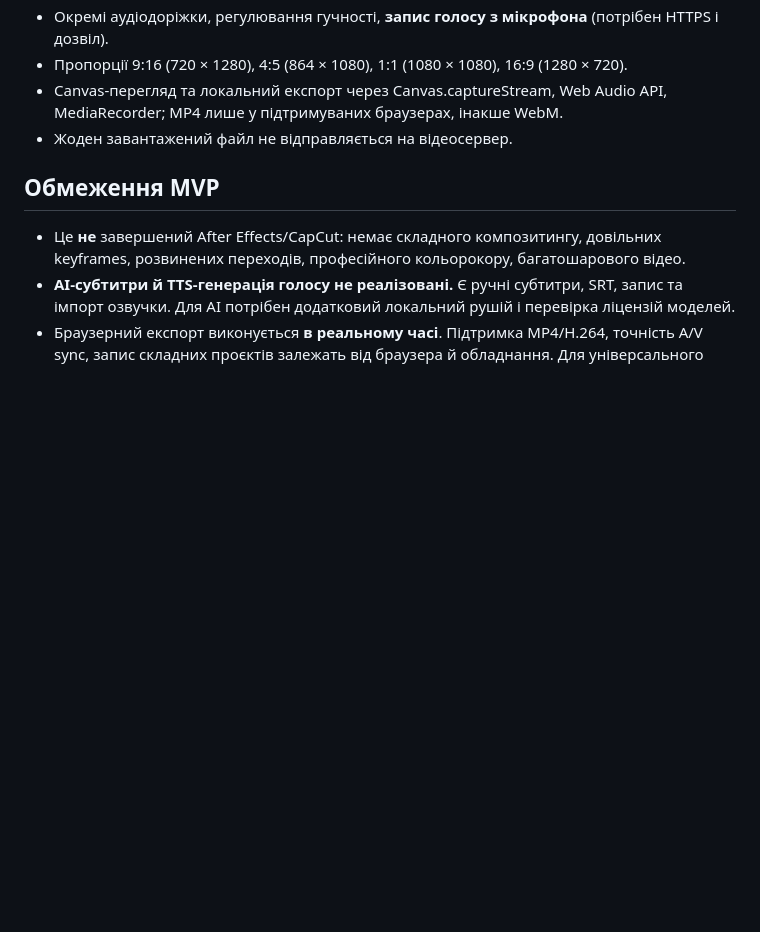
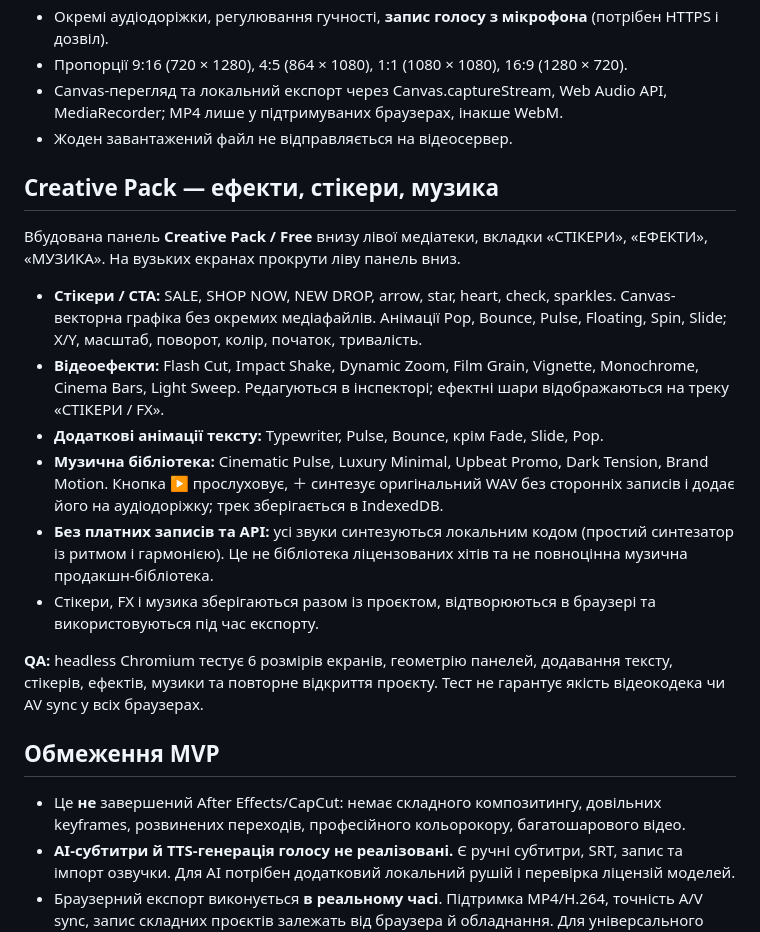
Before and after one commit to SviatF/video-motaz, a Markdown page: README.md, the part around the change. GitHub-like rendering; blank space fills up the shorter version.

Commit message:
docs: describe sticker effects, synthetic music library and creative QA

```diff
--- a/README.md
+++ b/README.md
@@ -35,6 +35,19 @@
 - Canvas-перегляд та локальний експорт через Canvas.captureStream, Web Audio API, MediaRecorder; MP4 лише у підтримуваних браузерах, інакше WebM.
 - Жоден завантажений файл не відправляється на відеосервер.
 
+## Creative Pack — ефекти, стікери, музика
+
+Вбудована панель **Creative Pack / Free** внизу лівої медіатеки, вкладки «СТІКЕРИ», «ЕФЕКТИ», «МУЗИКА». На вузьких екранах прокрути ліву панель вниз.
+
+- **Стікери / CTA:** SALE, SHOP NOW, NEW DROP, arrow, star, heart, check, sparkles. Canvas-векторна графіка без окремих медіафайлів. Анімації Pop, Bounce, Pulse, Floating, Spin, Slide; X/Y, масштаб, поворот, колір, початок, тривалість.
+- **Відеоефекти:** Flash Cut, Impact Shake, Dynamic Zoom, Film Grain, Vignette, Monochrome, Cinema Bars, Light Sweep. Редагуються в інспекторі; ефектні шари відображаються на треку «СТІКЕРИ / FX».
+- **Додаткові анімації тексту:** Typewriter, Pulse, Bounce, крім Fade, Slide, Pop.
+- **Музична бібліотека:** Cinematic Pulse, Luxury Minimal, Upbeat Promo, Dark Tension, Brand Motion. Кнопка ▶ прослуховує, ＋ синтезує оригінальний WAV без сторонніх записів і додає його на аудіодоріжку; трек зберігається в IndexedDB.
+- **Без платних записів та API:** усі звуки синтезуються локальним кодом (простий синтезатор із ритмом і гармонією). Це не бібліотека ліцензованих хітів та не повноцінна музична продакшн-бібліотека.
+- Стікери, FX і музика зберігаються разом із проєктом, відтворюються в браузері та використовуються під час експорту.
+
+**QA:** headless Chromium тестує 6 розмірів екранів, геометрію панелей, додавання тексту, стікерів, ефектів, музики та повторне відкриття проєкту. Тест не гарантує якість відеокодека чи AV sync у всіх браузерах.
+
 ## Обмеження MVP
 
 - Це **не** завершений After Effects/CapCut: немає складного композитингу, довільних keyframes, розвинених переходів, професійного кольорокору, багатошарового відео.
```
